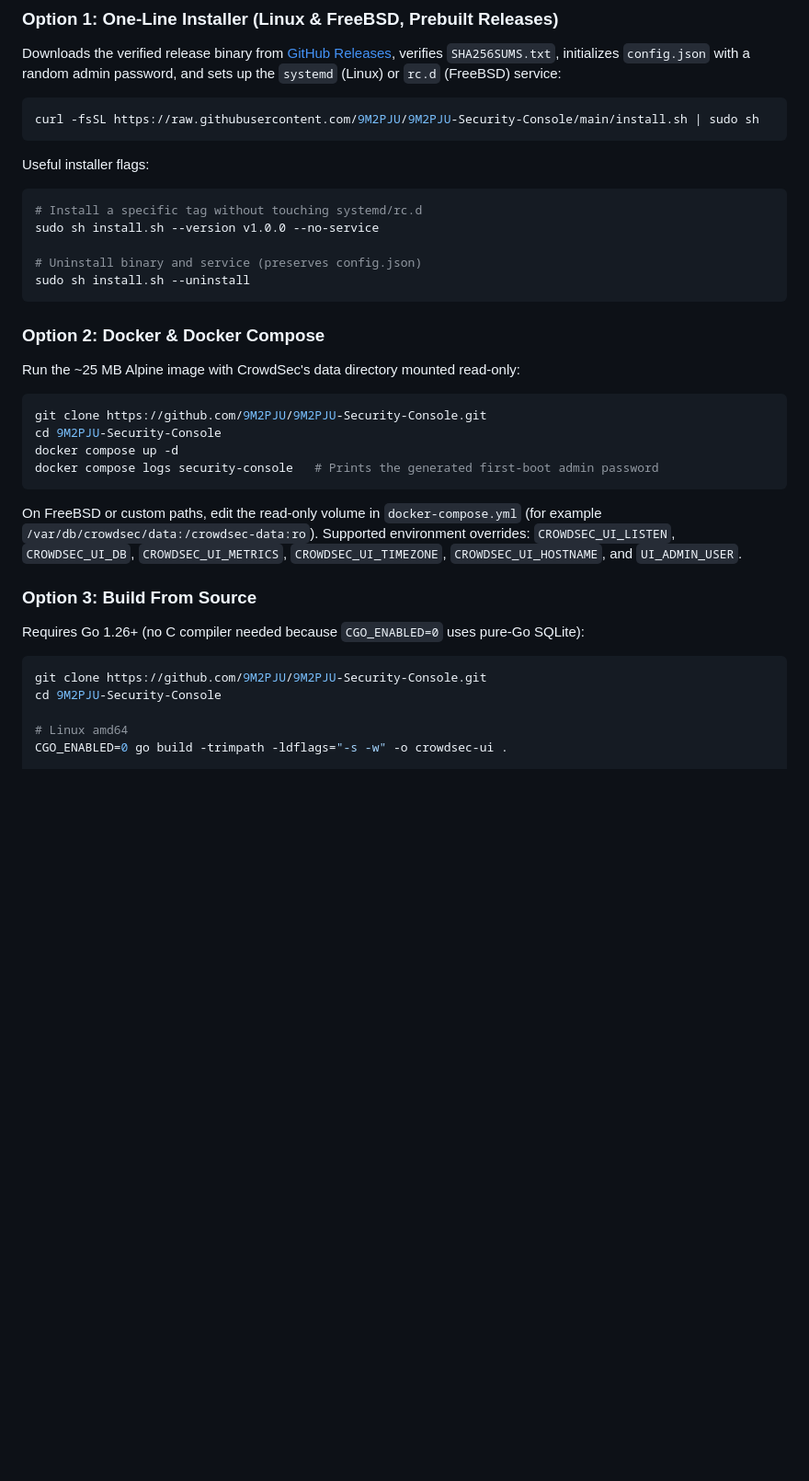
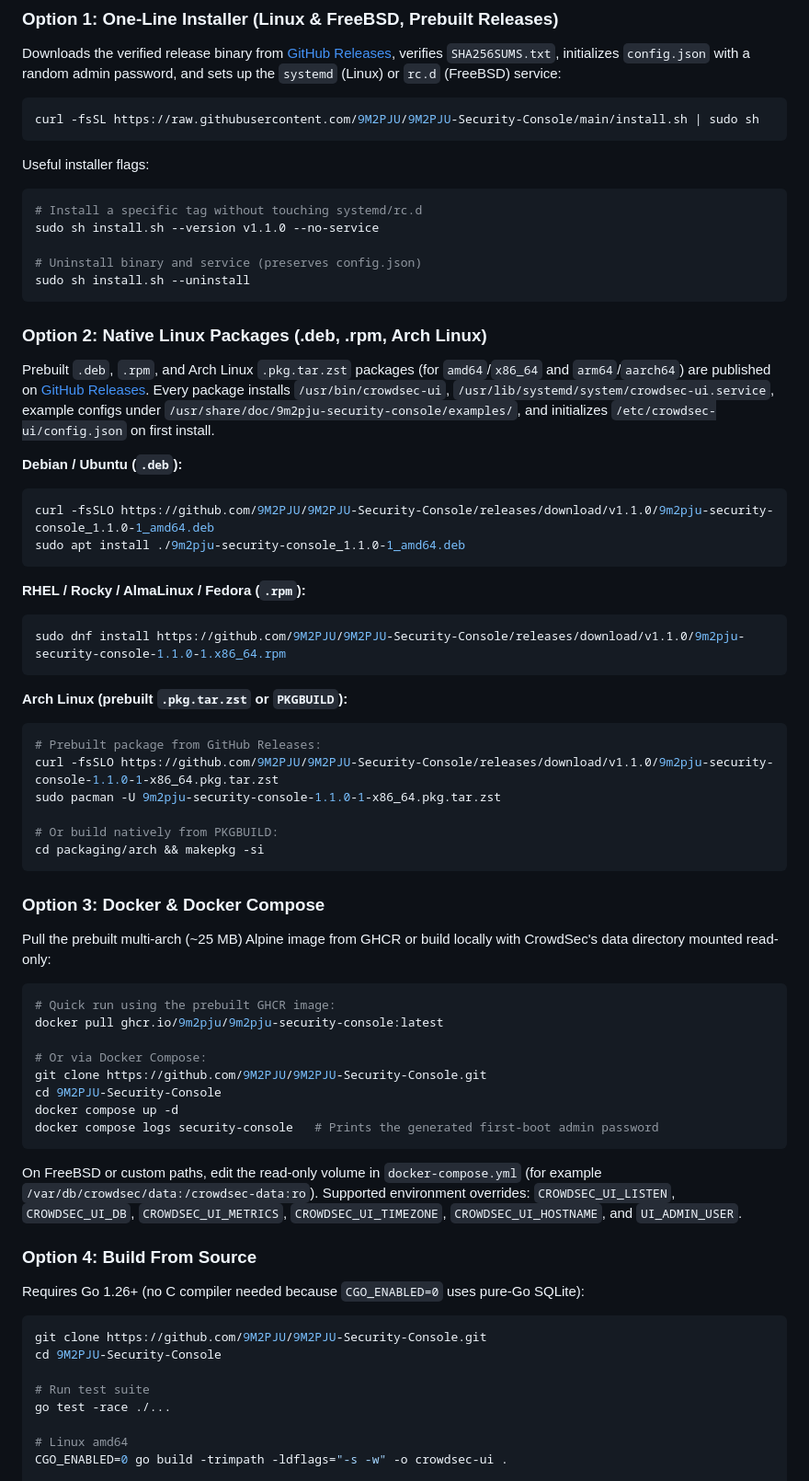
Before and after one commit to 9M2PJU/9M2PJU-Security-Console, a Markdown page: README.md, the part around one of its changes. Shown at 92% size. GitHub-like rendering; blank space fills up the shorter version.

````diff
--- a/README.md
+++ b/README.md
@@ -50,17 +50,46 @@ curl -fsSL https://raw.githubusercontent.com/9M2PJU/9M2PJU-Security-Console/main
 Useful installer flags:
 ```bash
 # Install a specific tag without touching systemd/rc.d
-sudo sh install.sh --version v1.0.0 --no-service
+sudo sh install.sh --version v1.1.0 --no-service
 
 # Uninstall binary and service (preserves config.json)
 sudo sh install.sh --uninstall
 ```
 
-### Option 2: Docker & Docker Compose
+### Option 2: Native Linux Packages (.deb, .rpm, Arch Linux)
 
-Run the ~25 MB Alpine image with CrowdSec's data directory mounted read-only:
+Prebuilt `.deb`, `.rpm`, and Arch Linux `.pkg.tar.zst` packages (for `amd64`/`x86_64` and `arm64`/`aarch64`) are published on [GitHub Releases](https://github.com/9M2PJU/9M2PJU-Security-Console/releases). Every package installs `/usr/bin/crowdsec-ui`, `/usr/lib/systemd/system/crowdsec-ui.service`, example configs under `/usr/share/doc/9m2pju-security-console/examples/`, and initializes `/etc/crowdsec-ui/config.json` on first install.
+
+**Debian / Ubuntu (`.deb`):**
+```bash
+curl -fsSLO https://github.com/9M2PJU/9M2PJU-Security-Console/releases/download/v1.1.0/9m2pju-security-console_1.1.0-1_amd64.deb
+sudo apt install ./9m2pju-security-console_1.1.0-1_amd64.deb
+```
+
+**RHEL / Rocky / AlmaLinux / Fedora (`.rpm`):**
+```bash
+sudo dnf install https://github.com/9M2PJU/9M2PJU-Security-Console/releases/download/v1.1.0/9m2pju-security-console-1.1.0-1.x86_64.rpm
+```
+
+**Arch Linux (prebuilt `.pkg.tar.zst` or `PKGBUILD`):**
+```bash
+# Prebuilt package from GitHub Releases:
+curl -fsSLO https://github.com/9M2PJU/9M2PJU-Security-Console/releases/download/v1.1.0/9m2pju-security-console-1.1.0-1-x86_64.pkg.tar.zst
+sudo pacman -U 9m2pju-security-console-1.1.0-1-x86_64.pkg.tar.zst
+
+# Or build natively from PKGBUILD:
+cd packaging/arch && makepkg -si
+```
+
+### Option 3: Docker & Docker Compose
+
+Pull the prebuilt multi-arch (~25 MB) Alpine image from GHCR or build locally with CrowdSec's data directory mounted read-only:
 
 ```bash
+# Quick run using the prebuilt GHCR image:
+docker pull ghcr.io/9m2pju/9m2pju-security-console:latest
+
+# Or via Docker Compose:
 git clone https://github.com/9M2PJU/9M2PJU-Security-Console.git
 cd 9M2PJU-Security-Console
 docker compose up -d
@@ -69,13 +98,16 @@ docker compose logs security-console   # Prints the generated first-boot admin p
 
 On FreeBSD or custom paths, edit the read-only volume in `docker-compose.yml` (for example `/var/db/crowdsec/data:/crowdsec-data:ro`). Supported environment overrides: `CROWDSEC_UI_LISTEN`, `CROWDSEC_UI_DB`, `CROWDSEC_UI_METRICS`, `CROWDSEC_UI_TIMEZONE`, `CROWDSEC_UI_HOSTNAME`, and `UI_ADMIN_USER`.
 
-### Option 3: Build From Source
+### Option 4: Build From Source
 
 Requires Go 1.26+ (no C compiler needed because `CGO_ENABLED=0` uses pure-Go SQLite):
 
 ```bash
 git clone https://github.com/9M2PJU/9M2PJU-Security-Console.git
 cd 9M2PJU-Security-Console
+
+# Run test suite
+go test -race ./...
 
 # Linux amd64
 CGO_ENABLED=0 go build -trimpath -ldflags="-s -w" -o crowdsec-ui .
````
Also changed, not shown: other parts of README.md (+3 -3 lines), docs/screenshots/alert-detail-modal.png, docs/screenshots/dashboard-overview.png, docs/screenshots/user-management.png, 11 other files.
